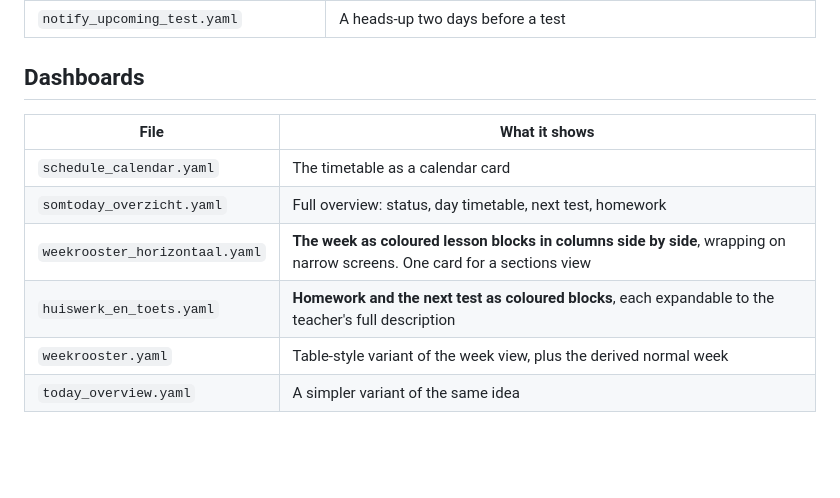
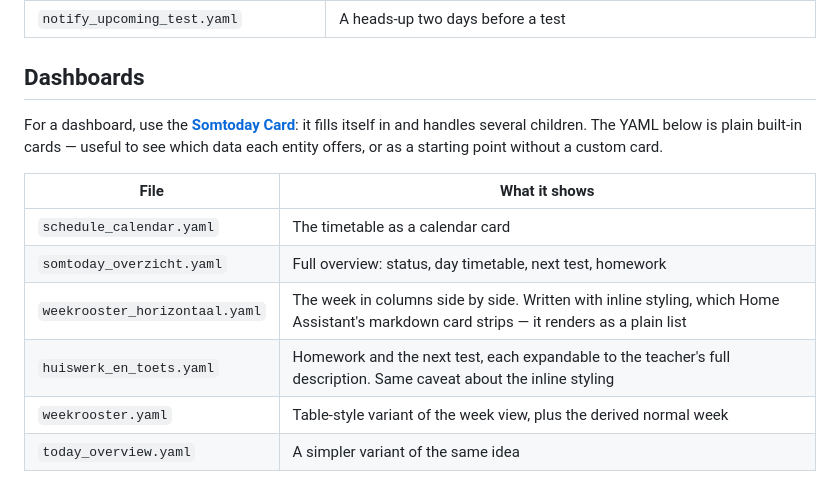
Before and after one commit to jonisnet/ha-somtoday, a Markdown page: examples/README.md, the part around the change. Rendered like a GitHub page; blank space fills up the shorter version.

```diff
--- a/examples/README.md
+++ b/examples/README.md
@@ -56,11 +56,16 @@ want to change the wording or the filtering by hand.
 
 ## Dashboards
 
+For a dashboard, use the **[Somtoday Card](https://github.com/jonisnet/ha-somtoday-card)**:
+it fills itself in and handles several children. The YAML below is plain
+built-in cards — useful to see which data each entity offers, or as a starting
+point without a custom card.
+
 | File | What it shows |
 |---|---|
 | `schedule_calendar.yaml` | The timetable as a calendar card |
 | `somtoday_overzicht.yaml` | Full overview: status, day timetable, next test, homework |
-| `weekrooster_horizontaal.yaml` | **The week as coloured lesson blocks in columns side by side**, wrapping on narrow screens. One card for a sections view |
-| `huiswerk_en_toets.yaml` | **Homework and the next test as coloured blocks**, each expandable to the teacher's full description |
+| `weekrooster_horizontaal.yaml` | The week in columns side by side. Written with inline styling, which Home Assistant's markdown card strips — it renders as a plain list |
+| `huiswerk_en_toets.yaml` | Homework and the next test, each expandable to the teacher's full description. Same caveat about the inline styling |
 | `weekrooster.yaml` | Table-style variant of the week view, plus the derived normal week |
 | `today_overview.yaml` | A simpler variant of the same idea |
```
Also changed, not shown: README.md (+23 -4 lines).
